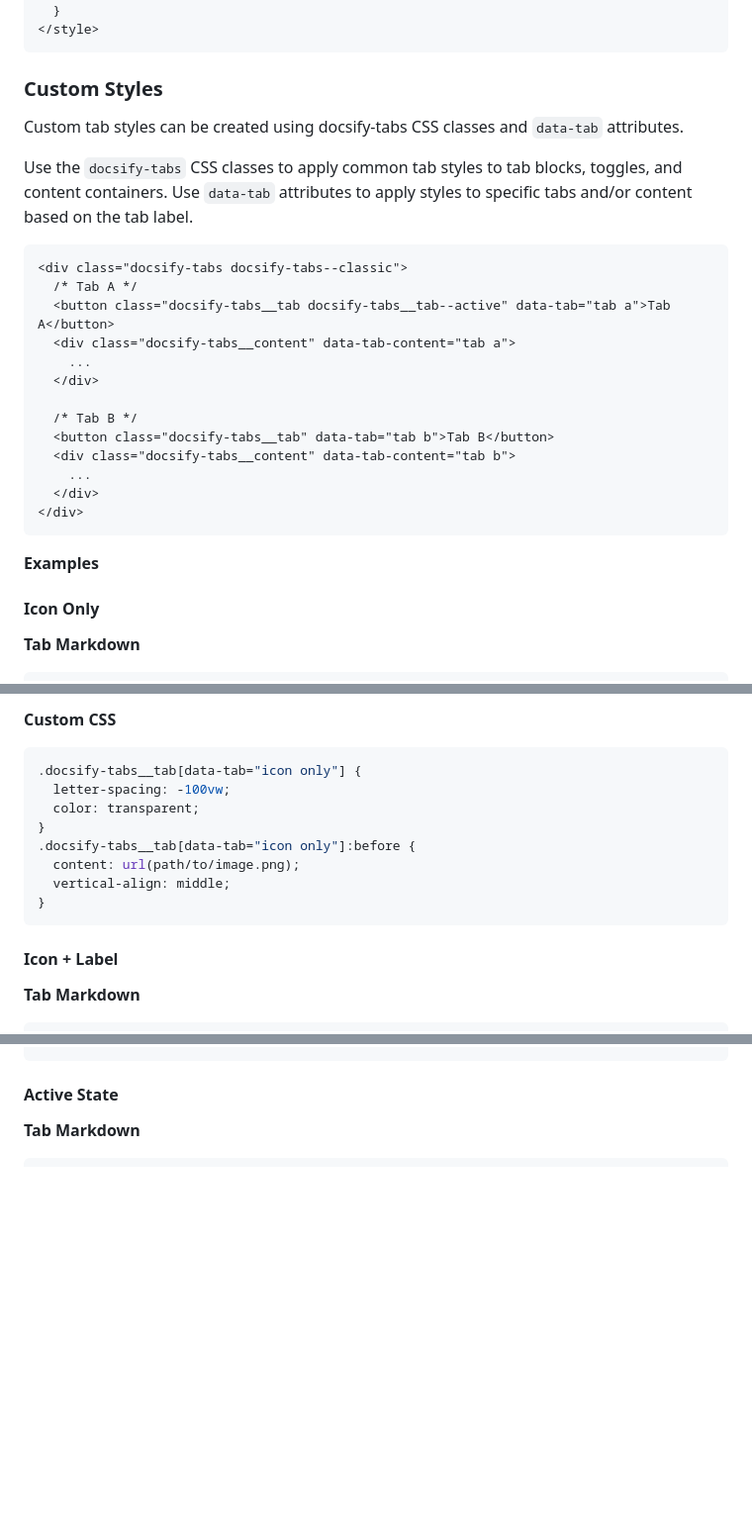
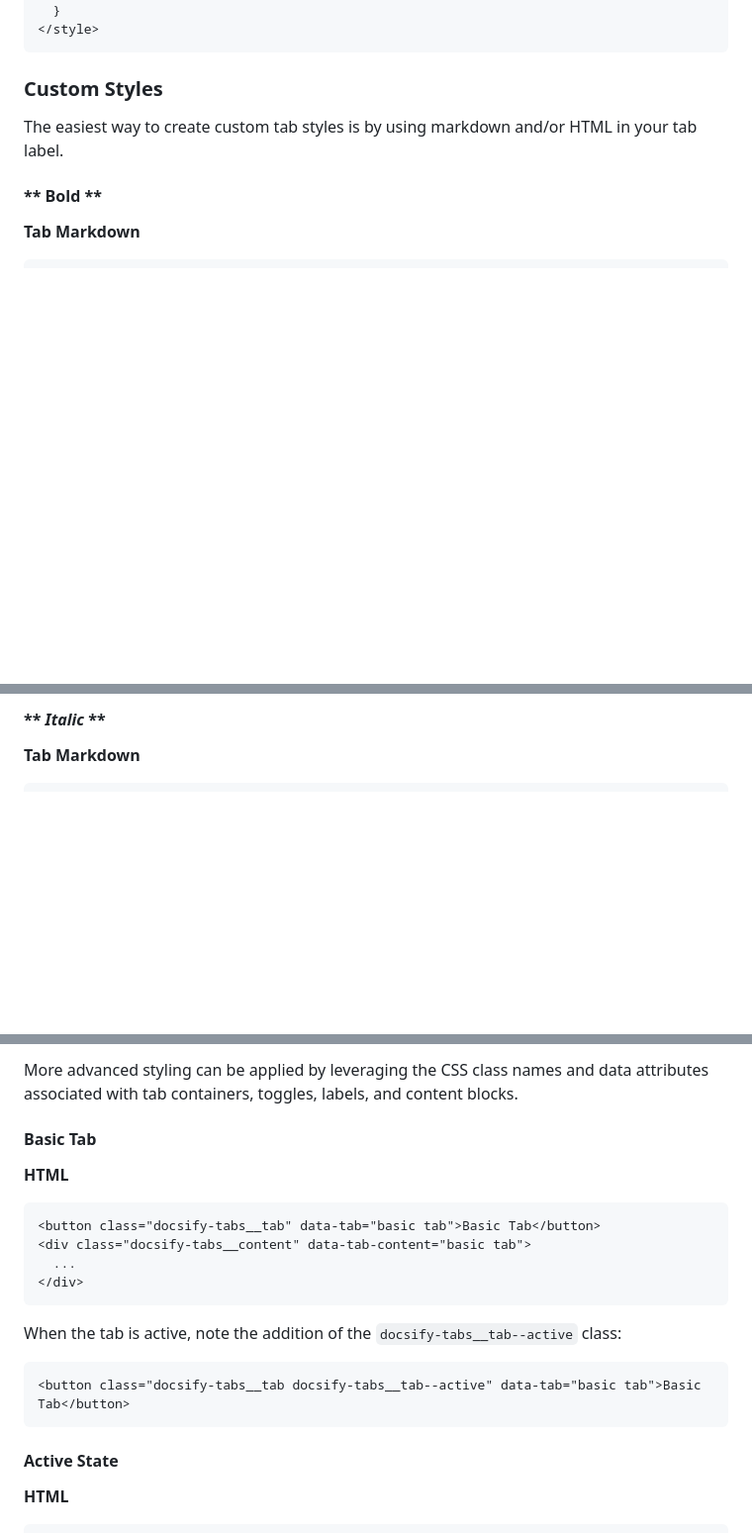
Before and after one commit to jhildenbiddle/docsify-tabs, a Markdown page: docs/index.md, 3 parts joined by grey strips. Shown: that part at 99% size. Rendered like a GitHub page; blank space fills up the shorter version.

````diff
--- a/docs/index.md
+++ b/docs/index.md
@@ -413,31 +413,11 @@ To set theme properties, add a `<style>` element to your `index.html` file after
 
 ### Custom Styles
 
-Custom tab styles can be created using docsify-tabs CSS classes and `data-tab` attributes.
-
-Use the `docsify-tabs` CSS classes to apply common tab styles to tab blocks, toggles, and content containers. Use `data-tab` attributes to apply styles to specific tabs and/or content based on the tab label.
-
-```html
-<div class="docsify-tabs docsify-tabs--classic">
-  /* Tab A */
-  <button class="docsify-tabs__tab docsify-tabs__tab--active" data-tab="tab a">Tab A</button>
-  <div class="docsify-tabs__content" data-tab-content="tab a">
-    ...
-  </div>
-
-  /* Tab B */
-  <button class="docsify-tabs__tab" data-tab="tab b">Tab B</button>
-  <div class="docsify-tabs__content" data-tab-content="tab b">
-    ...
-  </div>
-</div>
-```
-
-**Examples**
+The easiest way to create custom tab styles is by using markdown and/or HTML in your tab label.
 
 <!-- tabs:start -->
 
-#### **Icon Only**
+#### ** **Bold** **
 
 **Tab Markdown**
 
@@ -446,19 +432,6 @@ Use the `docsify-tabs` CSS classes to apply common tab styles to tab blocks, tog
 ```
 
-**Custom CSS**
-
-```css
-.docsify-tabs__tab[data-tab="icon only"] {
-  letter-spacing: -100vw;
-  color: transparent;
-}
-.docsify-tabs__tab[data-tab="icon only"]:before {
-  content: url(path/to/image.png);
-  vertical-align: middle;
-}
-```
-
-#### **Icon + Label**
+#### ** <em>Italic</em> **
 
 **Tab Markdown**
 
@@ -478,6 +524,27 @@ Use the `docsify-tabs` CSS classes to apply common tab styles to tab blocks, tog
+<!-- tabs:end -->
+
+More advanced styling can be applied by leveraging the CSS class names and data attributes associated with tab containers, toggles, labels, and content blocks.
+
+<!-- tabs:start -->
+
+#### **Basic Tab**
+
+**HTML**
+
+```html
+<button class="docsify-tabs__tab" data-tab="basic tab">Basic Tab</button>
+<div class="docsify-tabs__content" data-tab-content="basic tab">
+  ...
+</div>
+```
+
+When the tab is active, note the addition of the `docsify-tabs__tab--active` class:
+
+```html
+<button class="docsify-tabs__tab docsify-tabs__tab--active" data-tab="basic tab">Basic Tab</button>
 ```
 
 #### **Active State**
 
-**Tab Markdown**
+**HTML**
 
````
Also changed, not shown: other parts of docs/index.md (+107 -25 lines), README.md (+19 -1 lines), screenshot.jpg (added), 1 other file.
